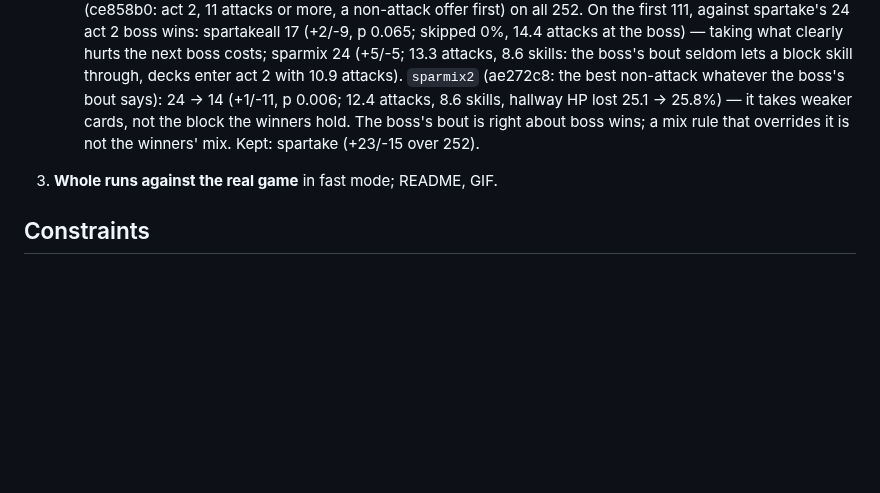
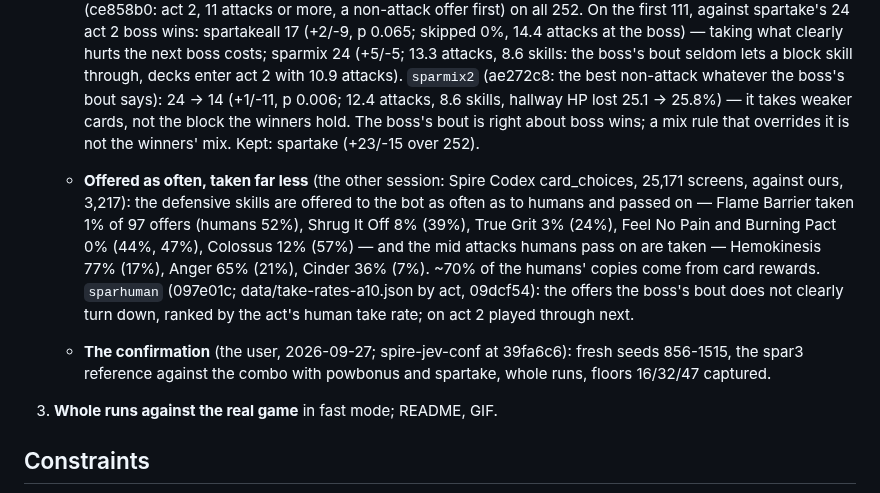
Before and after one commit to liu-x27/spire-jev, a Markdown page: docs/PLAN.md, the part around the change. Drawn GitHub-style; blank space fills up the shorter version.

Commit message:
PLAN: offered as often, taken far less (the other session); sparhuman; the confirmation started
Co-Authored-By: Claude Opus 5.5 <noreply@anthropic.com>

```diff
--- a/docs/PLAN.md
+++ b/docs/PLAN.md
@@ -831,6 +831,19 @@ states, and only a simulator is fast enough for that.
      weaker cards, not the block the winners hold. The boss's bout is
      right about boss wins; a mix rule that overrides it is not the
      winners' mix. Kept: spartake (+23/-15 over 252).
+   - **Offered as often, taken far less** (the other session: Spire Codex
+     card_choices, 25,171 screens, against ours, 3,217): the defensive skills
+     are offered to the bot as often as to humans and passed on — Flame
+     Barrier taken 1% of 97 offers (humans 52%), Shrug It Off 8% (39%), True
+     Grit 3% (24%), Feel No Pain and Burning Pact 0% (44%, 47%), Colossus 12%
+     (57%) — and the mid attacks humans pass on are taken — Hemokinesis 77%
+     (17%), Anger 65% (21%), Cinder 36% (7%). ~70% of the humans' copies come
+     from card rewards. `sparhuman` (097e01c; data/take-rates-a10.json by
+     act, 09dcf54): the offers the boss's bout does not clearly turn down,
+     ranked by the act's human take rate; on act 2 played through next.
+   - **The confirmation** (the user, 2026-09-27; spire-jev-conf at 39fa6c6):
+     fresh seeds 856-1515, the spar3 reference against the combo with
+     powbonus and spartake, whole runs, floors 16/32/47 captured.
 3. **Whole runs against the real game** in fast mode; README, GIF.
 
 ## Constraints
```
